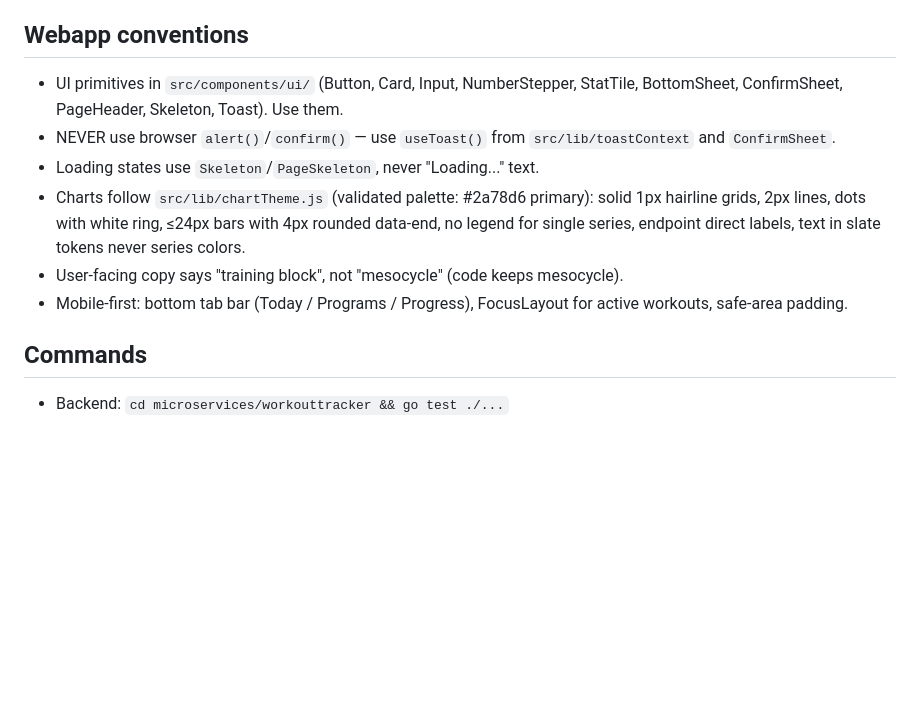
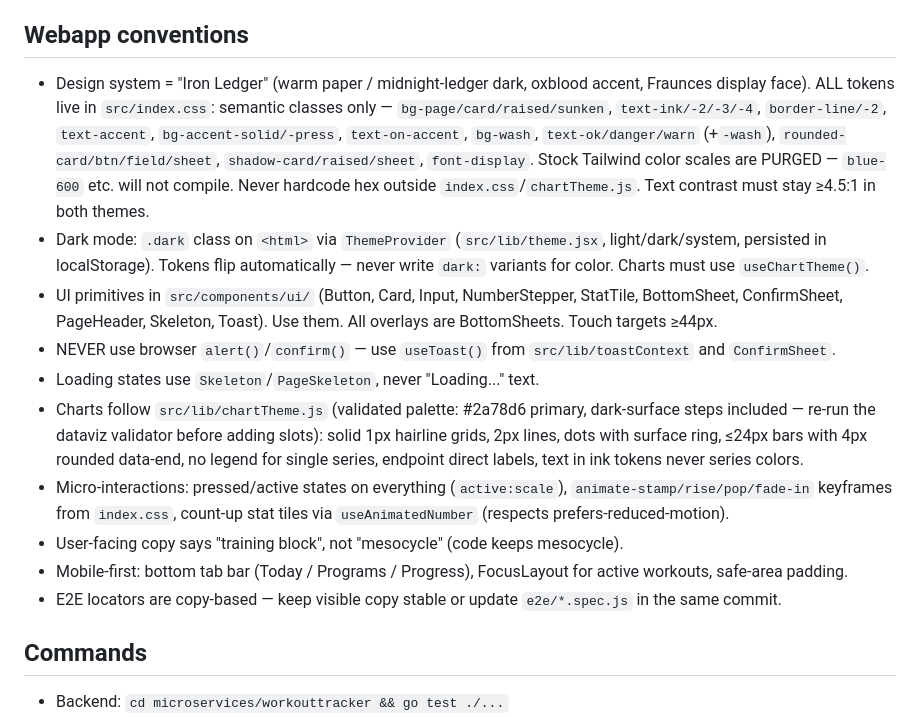
Before and after one commit to jcroyoaun/liftnotebook, a Markdown page: CLAUDE.md, the part around the change. Rendered like a GitHub page; blank space fills up the shorter version.

Commit message:
docs: record Iron Ledger design-token conventions in CLAUDE.md [skip ci]
Co-Authored-By: Claude Fable 5 <noreply@anthropic.com>

```diff
--- a/CLAUDE.md
+++ b/CLAUDE.md
@@ -23,18 +23,36 @@ are just different per-exercise target values.
 
 ## Webapp conventions
 
+- Design system = "Iron Ledger" (warm paper / midnight-ledger dark, oxblood
+  accent, Fraunces display face). ALL tokens live in `src/index.css`:
+  semantic classes only — `bg-page/card/raised/sunken`, `text-ink/-2/-3/-4`,
+  `border-line/-2`, `text-accent`, `bg-accent-solid/-press`, `text-on-accent`,
+  `bg-wash`, `text-ok/danger/warn` (+`-wash`), `rounded-card/btn/field/sheet`,
+  `shadow-card/raised/sheet`, `font-display`. Stock Tailwind color scales are
+  PURGED — `blue-600` etc. will not compile. Never hardcode hex outside
+  `index.css`/`chartTheme.js`. Text contrast must stay ≥4.5:1 in both themes.
+- Dark mode: `.dark` class on `<html>` via `ThemeProvider` (`src/lib/theme.jsx`,
+  light/dark/system, persisted in localStorage). Tokens flip automatically —
+  never write `dark:` variants for color. Charts must use `useChartTheme()`.
 - UI primitives in `src/components/ui/` (Button, Card, Input, NumberStepper,
   StatTile, BottomSheet, ConfirmSheet, PageHeader, Skeleton, Toast). Use them.
+  All overlays are BottomSheets. Touch targets ≥44px.
 - NEVER use browser `alert()`/`confirm()` — use `useToast()` from
   `src/lib/toastContext` and `ConfirmSheet`.
 - Loading states use `Skeleton`/`PageSkeleton`, never "Loading..." text.
-- Charts follow `src/lib/chartTheme.js` (validated palette: #2a78d6 primary):
-  solid 1px hairline grids, 2px lines, dots with white ring, ≤24px bars with
-  4px rounded data-end, no legend for single series, endpoint direct labels,
-  text in slate tokens never series colors.
+- Charts follow `src/lib/chartTheme.js` (validated palette: #2a78d6 primary,
+  dark-surface steps included — re-run the dataviz validator before adding
+  slots): solid 1px hairline grids, 2px lines, dots with surface ring, ≤24px
+  bars with 4px rounded data-end, no legend for single series, endpoint direct
+  labels, text in ink tokens never series colors.
+- Micro-interactions: pressed/active states on everything (`active:scale`),
+  `animate-stamp/rise/pop/fade-in` keyframes from `index.css`, count-up stat
+  tiles via `useAnimatedNumber` (respects prefers-reduced-motion).
 - User-facing copy says "training block", not "mesocycle" (code keeps mesocycle).
 - Mobile-first: bottom tab bar (Today / Programs / Progress), FocusLayout for
   active workouts, safe-area padding.
+- E2E locators are copy-based — keep visible copy stable or update
+  `e2e/*.spec.js` in the same commit.
 
 ## Commands
 
```
